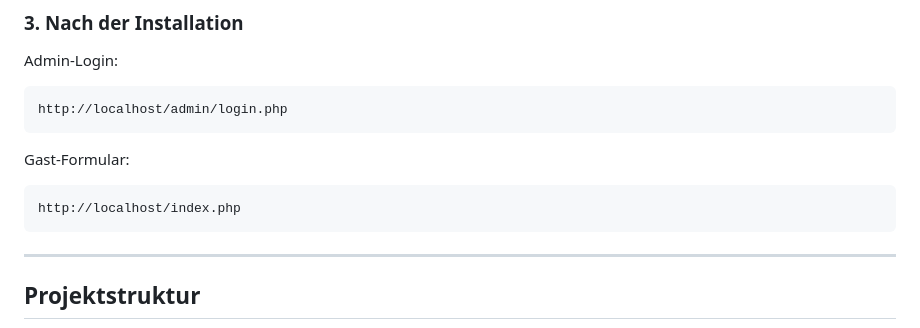
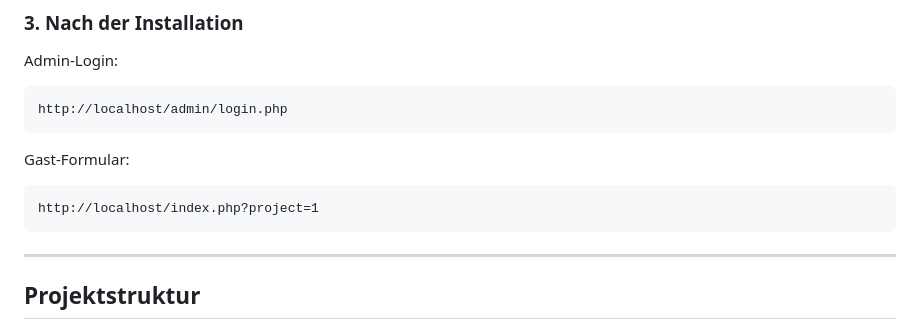
Before and after one commit to thesaint42/menue, a Markdown page: README.md, the part around the change. Drawn GitHub-style.

Commit message:
docs: Fix guest form URL - add missing ?project=1 parameter
- Changed http://localhost/index.php to http://localhost/index.php?project=1
- Query parameter required to specify which project/event to access

````diff
--- a/README.md
+++ b/README.md
@@ -88,7 +88,7 @@ http://localhost/admin/login.php
 
 Gast-Formular:
 ```
-http://localhost/index.php
+http://localhost/index.php?project=1
 ```
 
 ---
````
